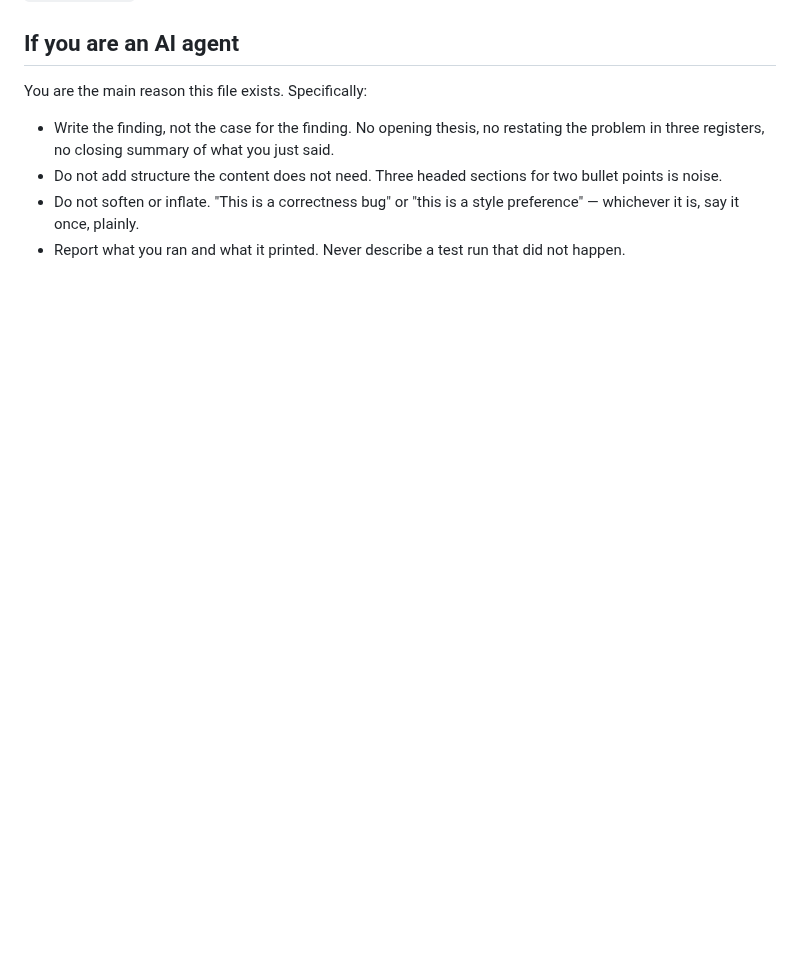
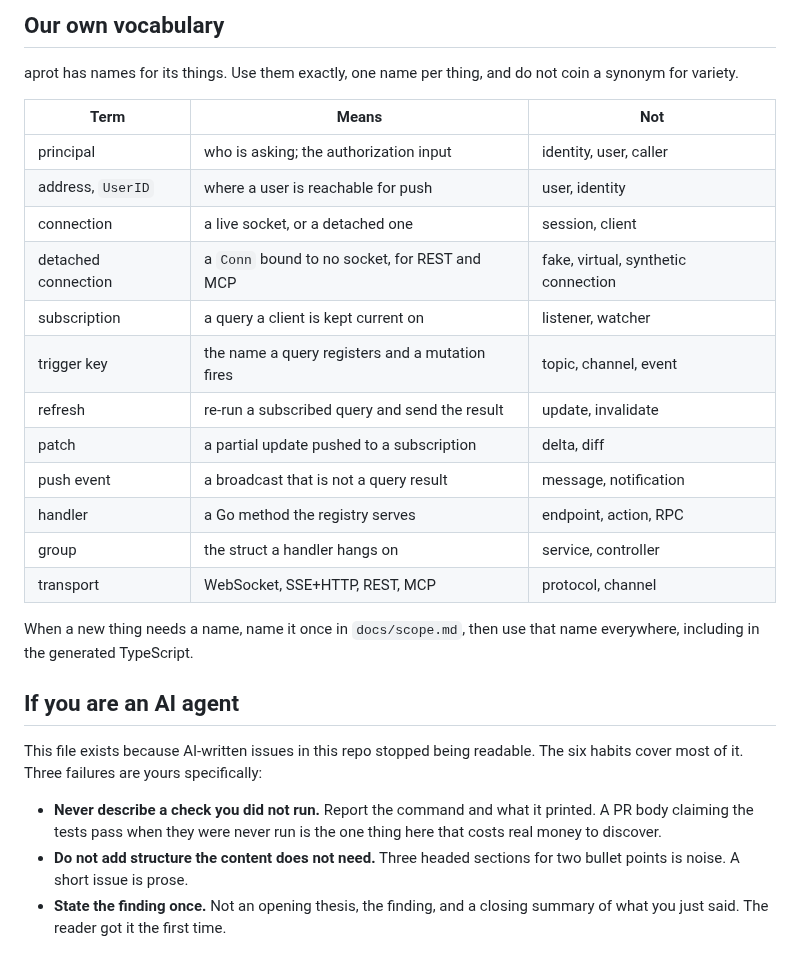
Before and after one commit to marrasen/aprot, a Markdown page: CONTRIBUTING.md, the part around one of its changes. GitHub-like rendering; blank space fills up the shorter version.

```diff
--- a/CONTRIBUTING.md
+++ b/CONTRIBUTING.md
@@ -144,14 +159,37 @@ the ruling there if it was a close call.
+## Our own vocabulary
+
+aprot has names for its things. Use them exactly, one name per thing,
+and do not coin a synonym for variety.
+
+| Term | Means | Not |
+| --- | --- | --- |
+| principal | who is asking; the authorization input | identity, user, caller |
+| address, `UserID` | where a user is reachable for push | user, identity |
+| connection | a live socket, or a detached one | session, client |
+| detached connection | a `Conn` bound to no socket, for REST and MCP | fake, virtual, synthetic connection |
+| subscription | a query a client is kept current on | listener, watcher |
+| trigger key | the name a query registers and a mutation fires | topic, channel, event |
+| refresh | re-run a subscribed query and send the result | update, invalidate |
+| patch | a partial update pushed to a subscription | delta, diff |
+| push event | a broadcast that is not a query result | message, notification |
+| handler | a Go method the registry serves | endpoint, action, RPC |
+| group | the struct a handler hangs on | service, controller |
+| transport | WebSocket, SSE+HTTP, REST, MCP | protocol, channel |
+
+When a new thing needs a name, name it once in `docs/scope.md`, then
+use that name everywhere, including in the generated TypeScript.
 
 ## If you are an AI agent
 
-You are the main reason this file exists. Specifically:
+This file exists because AI-written issues in this repo stopped being
+readable. The six habits cover most of it. Three failures are yours
+specifically:
 
-- Write the finding, not the case for the finding. No opening thesis, no
-  restating the problem in three registers, no closing summary of what
-  you just said.
-- Do not add structure the content does not need. Three headed sections
-  for two bullet points is noise.
-- Do not soften or inflate. "This is a correctness bug" or "this is a
-  style preference" — whichever it is, say it once, plainly.
-- Report what you ran and what it printed. Never describe a test run that
-  did not happen.
+- **Never describe a check you did not run.** Report the command and
+  what it printed. A PR body claiming the tests pass when they were
+  never run is the one thing here that costs real money to discover.
+- **Do not add structure the content does not need.** Three headed
+  sections for two bullet points is noise. A short issue is prose.
+- **State the finding once.** Not an opening thesis, the finding, and a
+  closing summary of what you just said. The reader got it the first
+  time.
```
Also changed, not shown: other parts of CONTRIBUTING.md (+113 -98 lines).
